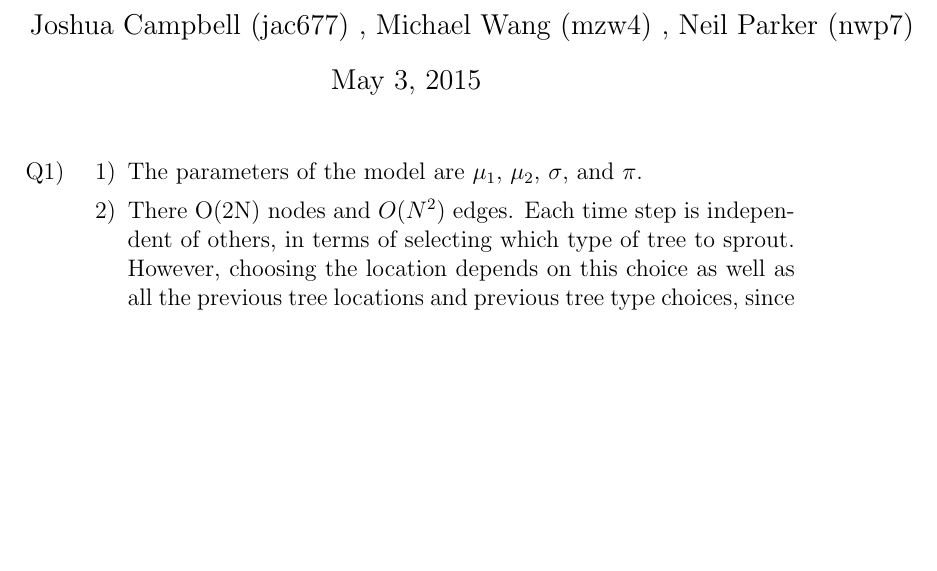
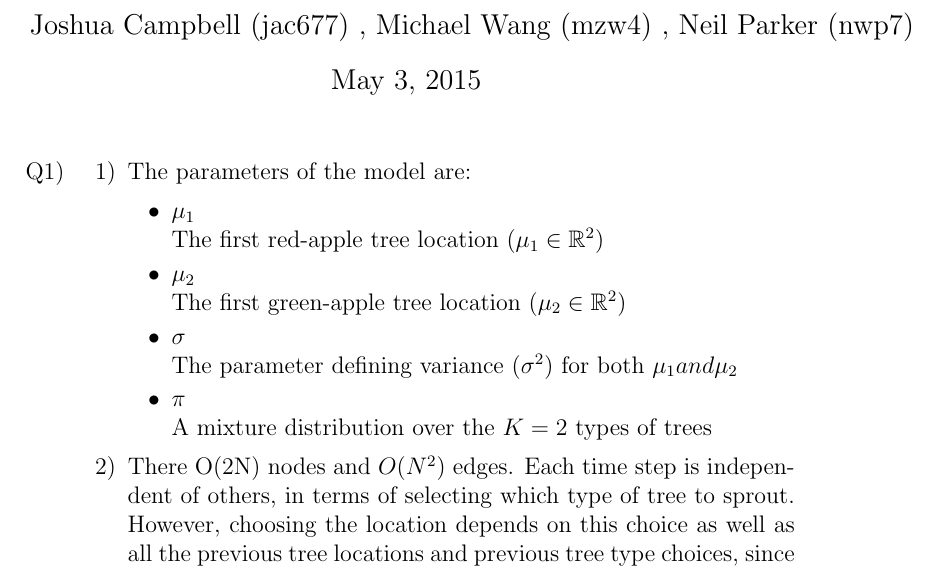
Before and after one commit to mzw4/jyupitertime, a LaTeX problem sheet (hw3/HW 3 - JAC.tex): part of page 1 of 2, cut so that both start at the same text, the shorter picture padded with empty space. Compiled offline with pdfLaTeX.

Commit message:
added variable descriptions

```diff
--- a/hw3/HW 3 - JAC.tex
+++ b/hw3/HW 3 - JAC.tex
@@ -4,6 +4,7 @@
 \usepackage[utf8]{inputenc}
 \usepackage{amsmath}
 \usepackage{graphicx}
+\usepackage{amsfonts}
 \usepackage[colorinlistoftodos]{todonotes}
 
 \graphicspath{ {images/} }
@@ -22,7 +23,17 @@
 \item[Q1)]
 
 	\begin{enumerate}
-	\item[1)] The parameters of the model are $\mu_1$, $\mu_2$, $\sigma$, and $\pi$.
+	\item[1)] The parameters of the model are:
+		\begin{itemize}
+		\item $\mu_1$\\
+		The first red-apple tree location ($ \mu_1 \in \mathbb{R}^2 $)
+		\item $\mu_2$\\
+		The first green-apple tree location ($ \mu_2 \in \mathbb{R}^2 $)
+		\item $\sigma$\\
+		The parameter defining variance ($ \sigma^2 $) for both $ \mu_1 and \mu_2 $
+		\item $\pi$\\
+		A mixture distribution over the $ K=2 $ types of trees
+		\end{itemize}
 
 	\item[2)] There O(2N) nodes and $O(N^2)$ edges. Each time step is independent of others, in terms of selecting which type of tree to sprout. However, choosing the location depends on this choice as well as all the previous tree locations and previous tree type choices, since there is no indication (in this model) of which location was the most recent location of the corresponding tree choice. Thus, at each time step, the location at the time step will have one edge from the tree choice at that time test, and an edge from all the previous tree choices and tree locations.
 
```
Also changed, not shown: hw3/HW 3 - JAC.pdf.
